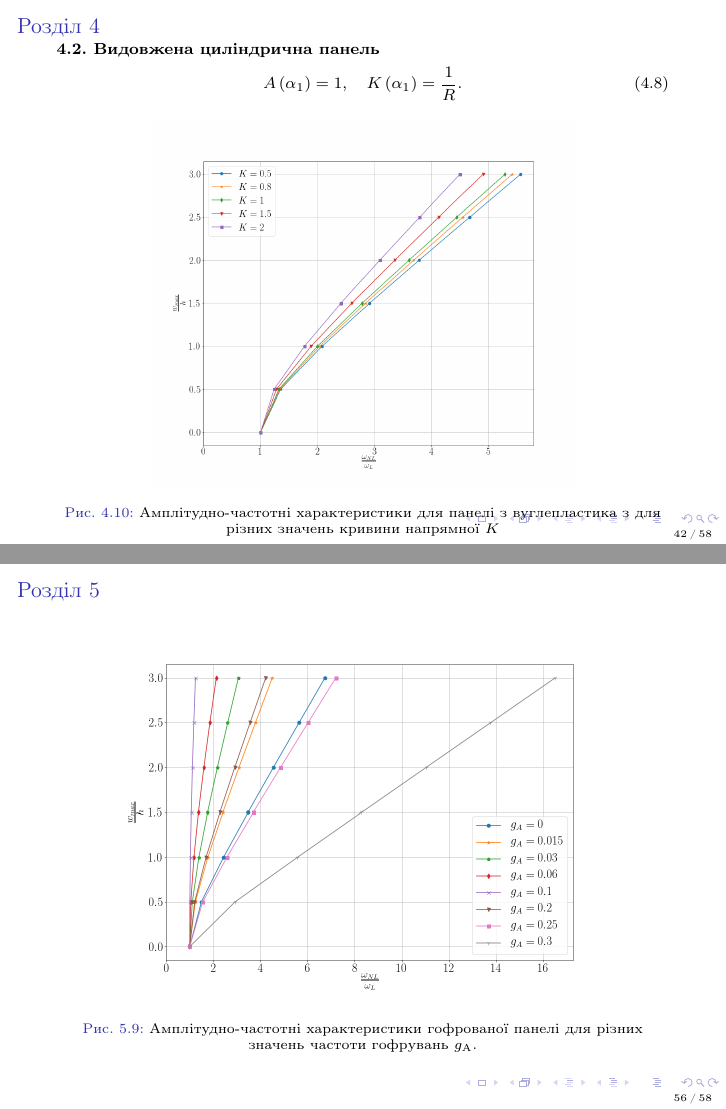
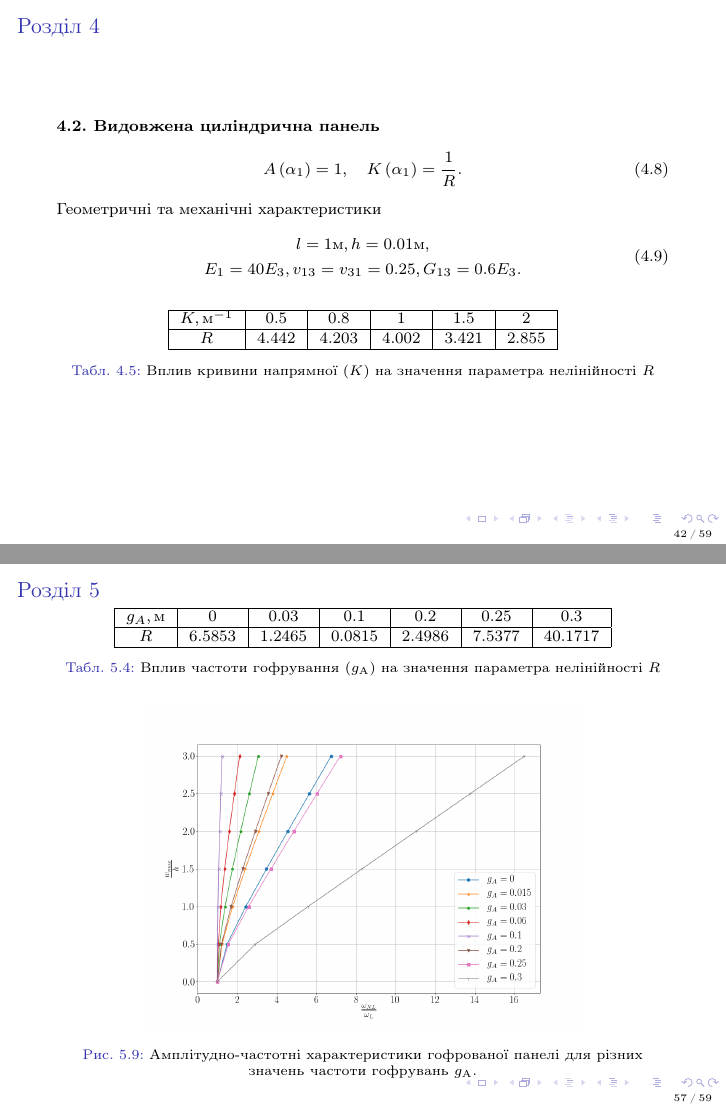
Before and after one commit to tarashor/phd_presentation, LaTeX slides (s.tex): pages 42 and 56 of 58 before the commit and pages 42 and 57 of 59 after it, joined at a grey line. Compiled offline with pdfLaTeX.

Commit message:
added all results to slides

```diff
--- a/s.tex
+++ b/s.tex
@@ -990,6 +1006,30 @@ E_1=E_3=0.1\cdot 10^{9} Па, v_{13}=v_{31}=0.48, \rho=1200 кг/м^3.
 \begin{equation}
 A\left( \alpha_1 \right)=1, \quad K\left( \alpha_1 \right)=\frac{1}{R}.
 \end{equation}
+Геометричні та механічні характеристики
+\begin{equation}
+\begin{gathered}
+l=1\text{м}, h=0.01\text{м},\\
+E_1=40E_3, v_{13}=v_{31}=0.25, G_{13}=0.6E_3.
+\end{gathered}
+\end{equation}
+
+\begin{table}[h!]
+\centering
+ \begin{tabular}{| c | c | c | c | c | c |}
+ \hline
+ $K, м^{-1}$ & 0.5 & 0.8 & 1 & 1.5 & 2 \\
+  \hline
+ $R$ & 4.442 & 4.203 & 4.002 & 3.421 & 2.855 \\
+   \hline
+\end{tabular}
+\caption{Вплив кривини напрямної ($K$) на значення параметра нелінійності $R$}
+\label{table:4}
+\end{table}
+\end{frame}
+
+\begin{frame}{Розділ 4}
+
 \begin{figure}
 	\includegraphics[scale=0.2]{pic/AFR_curvature.png}
 		\caption{Амплітудно-частотні характеристики для панелі з вуглепластика з для різних значень кривини напрямної $K$}
@@ -1239,8 +1292,20 @@ E_1=E_3=2.1\cdot 10^{11} Па, v_{13}=v_{31}=0.3, G_{13}=8.1\cdot 10^{10} Па,
 
 \begin{frame}{Розділ 5}
 
+\begin{table}[h!]
+\centering
+ \begin{tabular}{| c | c | c | c | c | c | c |}
+ \hline
+ $g_A, м$ & 0 & 0.03 & 0.1 & 0.2 & 0.25 & 0.3 \\
+  \hline
+ $R$ & 6.5853 & 1.2465 & 0.0815 & 2.4986 & 7.5377 & 40.1717 \\
+   \hline
+\end{tabular}
+\caption{Вплив частоти гофрування ($g_А$) на значення параметра нелінійності $R$}
+\label{table:4}
+\end{table}
 \begin{figure}
-	\includegraphics[scale=0.25]{pic/corrugated_ampl_nonlinear_s.png}
+	\includegraphics[scale=0.21]{pic/corrugated_ampl_nonlinear_s.png}
 		\caption{Амплітудно-частотні характеристики гофрованої панелі для різних значень частоти гофрувань $g_А$.}
 \end{figure}
 
```
Also changed, not shown: s.pdf, s.tex (51 more changed lines).
